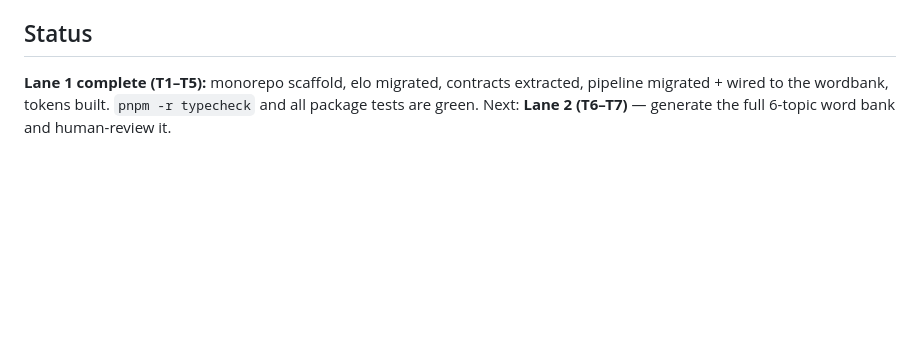
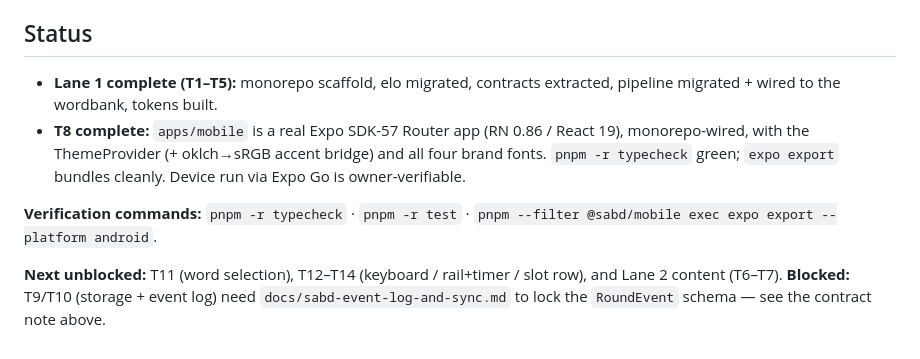
Before and after one commit to andysenclave/sabd-app, a Markdown page: README.md, the part around the change. GitHub-like rendering; blank space fills up the shorter version.

Commit message:
docs: update status for T8 (Expo scaffold)
Co-Authored-By: Claude Opus 4.8 <noreply@anthropic.com>

```diff
--- a/README.md
+++ b/README.md
@@ -59,6 +59,16 @@ pnpm content:build-bank     # publish the merged bank into @sabd/wordbank (--ver
 
 ## Status
 
-**Lane 1 complete (T1–T5):** monorepo scaffold, elo migrated, contracts extracted, pipeline
-migrated + wired to the wordbank, tokens built. `pnpm -r typecheck` and all package tests are
-green. Next: **Lane 2 (T6–T7)** — generate the full 6-topic word bank and human-review it.
+- **Lane 1 complete (T1–T5):** monorepo scaffold, elo migrated, contracts extracted, pipeline
+  migrated + wired to the wordbank, tokens built.
+- **T8 complete:** `apps/mobile` is a real Expo SDK-57 Router app (RN 0.86 / React 19),
+  monorepo-wired, with the ThemeProvider (+ oklch→sRGB accent bridge) and all four brand fonts.
+  `pnpm -r typecheck` green; `expo export` bundles cleanly. Device run via Expo Go is
+  owner-verifiable.
+
+**Verification commands:** `pnpm -r typecheck` · `pnpm -r test` ·
+`pnpm --filter @sabd/mobile exec expo export --platform android`.
+
+**Next unblocked:** T11 (word selection), T12–T14 (keyboard / rail+timer / slot row), and
+Lane 2 content (T6–T7). **Blocked:** T9/T10 (storage + event log) need
+`docs/sabd-event-log-and-sync.md` to lock the `RoundEvent` schema — see the contract note above.
```
